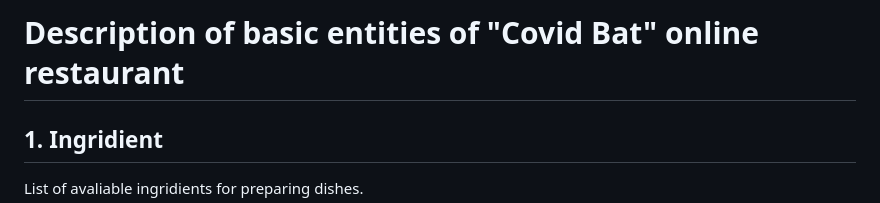
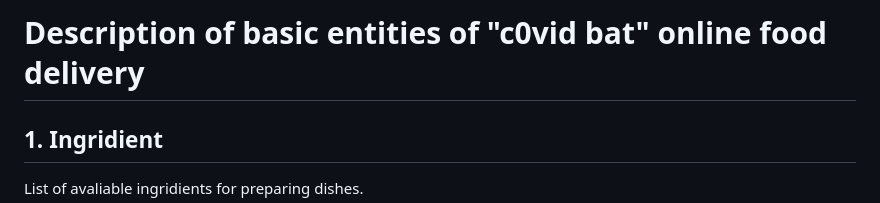
Before and after one commit to SN4S/python_web, a Markdown page: Docs/Entities.md, the part around the change. Drawn GitHub-style.

Commit message:
smaller fixes

```diff
--- a/Docs/Entities.md
+++ b/Docs/Entities.md
@@ -1,4 +1,4 @@
-# Description of basic entities of "Covid Bat" online restaurant
+# Description of basic entities of "c0vid bat" online food delivery
 
 ## 1. Ingridient
 
```
